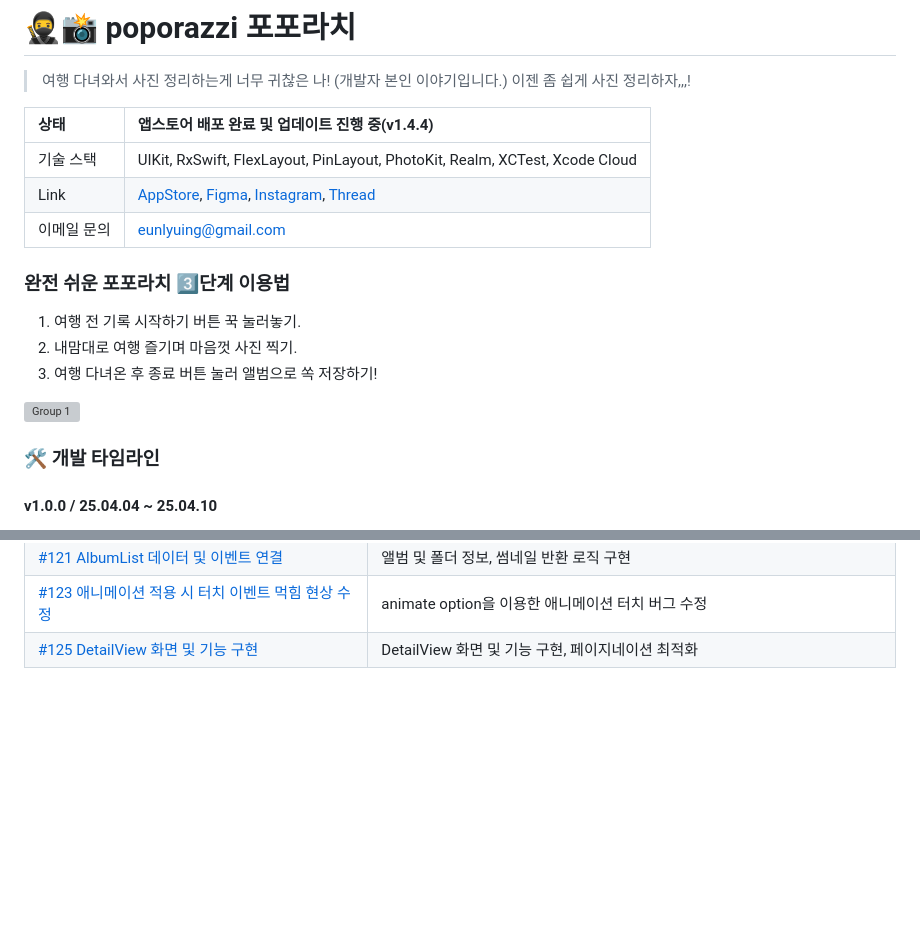
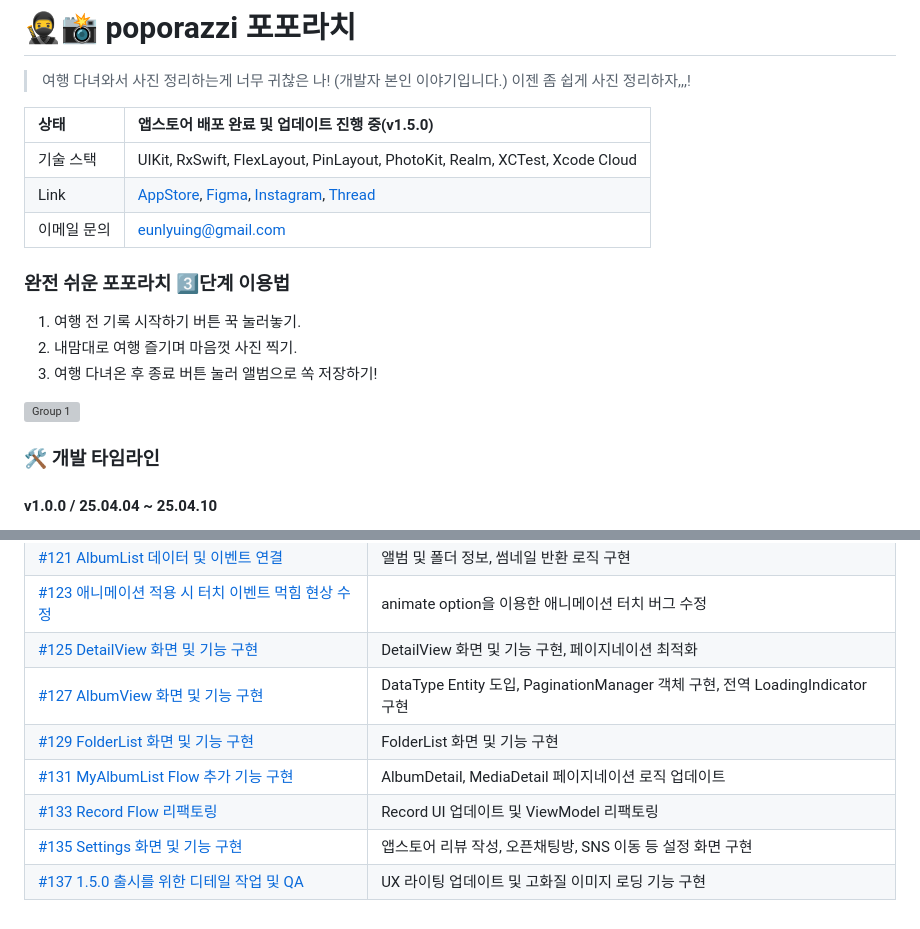
Before and after one commit to thinkySide/poporazzi, a Markdown page: README.md, 2 parts joined by grey strips. Rendered like a GitHub page; blank space fills up the shorter version; grey boxes are pictures that could not be loaded.

```diff
--- a/README.md
+++ b/README.md
@@ -1,7 +1,7 @@
 # 🥷📸 poporazzi 포포라치
 > 여행 다녀와서 사진 정리하는게 너무 귀찮은 나! (개발자 본인 이야기입니다.) 이젠 좀 쉽게 사진 정리하자,,,!
 
-|상태|앱스토어 배포 완료 및 업데이트 진행 중(v1.4.4)|
+|상태|앱스토어 배포 완료 및 업데이트 진행 중(v1.5.0)|
 |:--|:--|
 |기술 스택|UIKit, RxSwift, FlexLayout, PinLayout, PhotoKit, Realm, XCTest, Xcode Cloud|
 |Link|[AppStore](https://apps.apple.com/kr/app/%ED%8F%AC%ED%8F%AC%EB%9D%BC%EC%B9%98/id6744402068), [Figma](https://www.figma.com/design/4uudfkvUr18HbnBhyKSTro/%ED%8F%AC%ED%8F%AC%EB%9D%BC%EC%B9%98?node-id=57-364&p=f&t=5ZyurDKbkj51pwCl-11), [Instagram](https://www.instagram.com/poporazzzzzi?igsh=MWV1cDl4ZWU2b2p0bQ%3D%3D&utm_source=qr), [Thread](https://www.threads.com/@thinkydev?igshid=NTc4MTIwNjQ2YQ==)|
@@ -109,3 +109,9 @@
 |[#121 AlbumList 데이터 및 이벤트 연결](https://github.com/thinkySide/poporazzi/pull/121)|앨범 및 폴더 정보, 썸네일 반환 로직 구현|
 |[#123 애니메이션 적용 시 터치 이벤트 먹힘 현상 수정](https://github.com/thinkySide/poporazzi/pull/123)|animate option을 이용한 애니메이션 터치 버그 수정|
 |[#125 DetailView 화면 및 기능 구현](https://github.com/thinkySide/poporazzi/pull/125)|DetailView 화면 및 기능 구현, 페이지네이션 최적화|
+|[#127 AlbumView 화면 및 기능 구현](https://github.com/thinkySide/poporazzi/pull/127)|DataType Entity 도입, PaginationManager 객체 구현, 전역 LoadingIndicator 구현|
+|[#129 FolderList 화면 및 기능 구현](https://github.com/thinkySide/poporazzi/pull/129)|FolderList 화면 및 기능 구현|
+|[#131 MyAlbumList Flow 추가 기능 구현](https://github.com/thinkySide/poporazzi/pull/131)|AlbumDetail, MediaDetail 페이지네이션 로직 업데이트|
+|[#133 Record Flow 리팩토링](https://github.com/thinkySide/poporazzi/pull/133)|Record UI 업데이트 및 ViewModel 리팩토링|
+|[#135 Settings 화면 및 기능 구현](https://github.com/thinkySide/poporazzi/pull/135)|앱스토어 리뷰 작성, 오픈채팅방, SNS 이동 등 설정 화면 구현|
+|[#137 1.5.0 출시를 위한 디테일 작업 및 QA](https://github.com/thinkySide/poporazzi/pull/137)|UX 라이팅 업데이트 및 고화질 이미지 로딩 기능 구현|
```
Also changed, not shown: other parts of README.md (+1 -1 lines).
